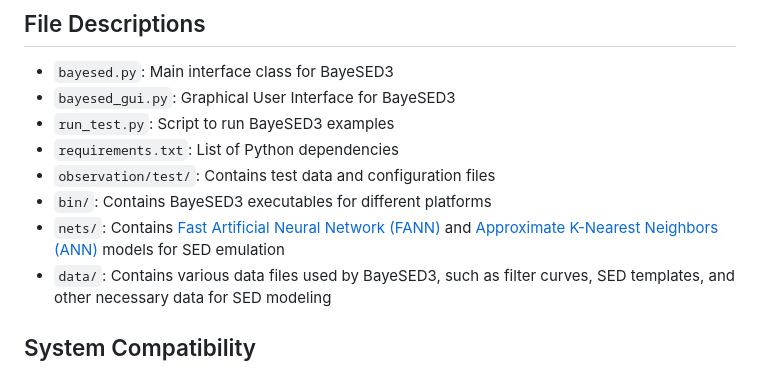
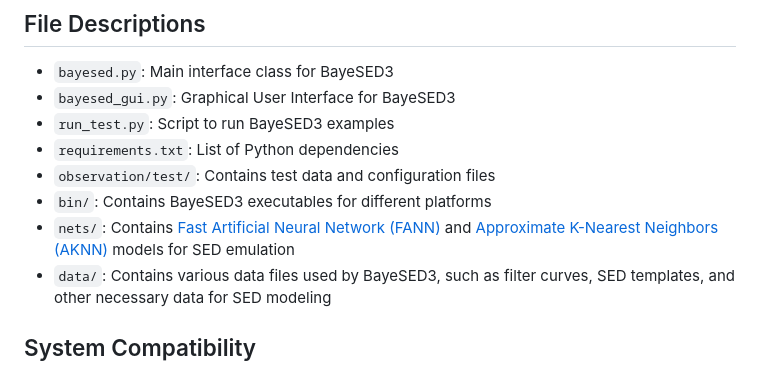
Before and after one commit to hanyk/BayeSED3, a Markdown page: README.md, the part around the change. GitHub-like rendering.

Commit message:
M README.md

```diff
--- a/README.md
+++ b/README.md
@@ -85,7 +85,7 @@ The GUI provides an intuitive way to set up complex SED analysis scenarios with
 - `requirements.txt`: List of Python dependencies
 - `observation/test/`: Contains test data and configuration files
 - `bin/`: Contains BayeSED3 executables for different platforms
-- `nets/`: Contains [Fast Artificial Neural Network (FANN)](https://github.com/libfann/fann) and [Approximate K-Nearest Neighbors (ANN)](http://www.cs.umd.edu/~mount/ANN/) models for SED emulation
+- `nets/`: Contains [Fast Artificial Neural Network (FANN)](https://github.com/libfann/fann) and [Approximate K-Nearest Neighbors (AKNN)](http://www.cs.umd.edu/~mount/ANN/) models for SED emulation
 - `data/`: Contains various data files used by BayeSED3, such as filter curves, SED templates, and other necessary data for SED modeling
 
 ## System Compatibility
```
